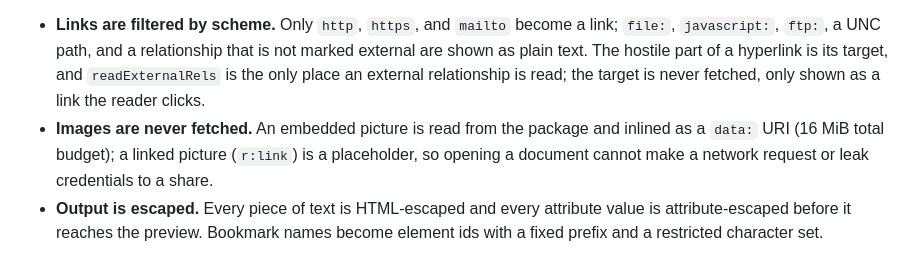
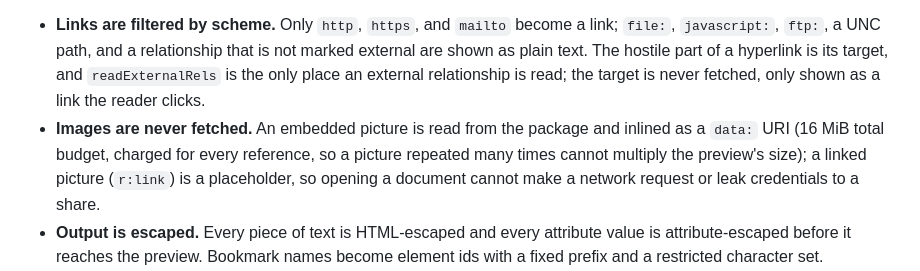
Before and after one commit to owenpkent/markcopy, a Markdown page: .github/SECURITY.md, the part around the change. GitHub-like rendering.

Commit message:
docs(security): note the image budget is charged per reference

```diff
--- a/.github/SECURITY.md
+++ b/.github/SECURITY.md
@@ -145,7 +145,7 @@ summary before either writer starts expanding it.
 A `.docx` is the same hostile-input surface as a workbook or deck, and `src/docx/read/` reads it in the extension host under the same guards: the guarded unpacker in `src/ooxml/zip.ts` (25 MB file, 1,000 entries, 64 MB per inflated part, 256 MB total), the saxes parser that never expands a DTD entity, and the same DOMPurify pass and CSP in the webview. Beyond that:
 
 - **Links are filtered by scheme.** Only `http`, `https`, and `mailto` become a link; `file:`, `javascript:`, `ftp:`, a UNC path, and a relationship that is not marked external are shown as plain text. The hostile part of a hyperlink is its target, and `readExternalRels` is the only place an external relationship is read; the target is never fetched, only shown as a link the reader clicks.
-- **Images are never fetched.** An embedded picture is read from the package and inlined as a `data:` URI (16 MiB total budget); a linked picture (`r:link`) is a placeholder, so opening a document cannot make a network request or leak credentials to a share.
+- **Images are never fetched.** An embedded picture is read from the package and inlined as a `data:` URI (16 MiB total budget, charged for every reference, so a picture repeated many times cannot multiply the preview's size); a linked picture (`r:link`) is a placeholder, so opening a document cannot make a network request or leak credentials to a share.
 - **Output is escaped.** Every piece of text is HTML-escaped and every attribute value is attribute-escaped before it reaches the preview. Bookmark names become element ids with a fixed prefix and a restricted character set.
 - **Bounded work.** Style `basedOn` chains are cycle-safe and capped, table nesting is capped, and the walk stops at a paragraph budget, so a crafted document costs a bounded amount of time and memory.
 - **Read-only.** The preview never writes to the document, and macros in a `.docm` are not read, let alone run.
```
